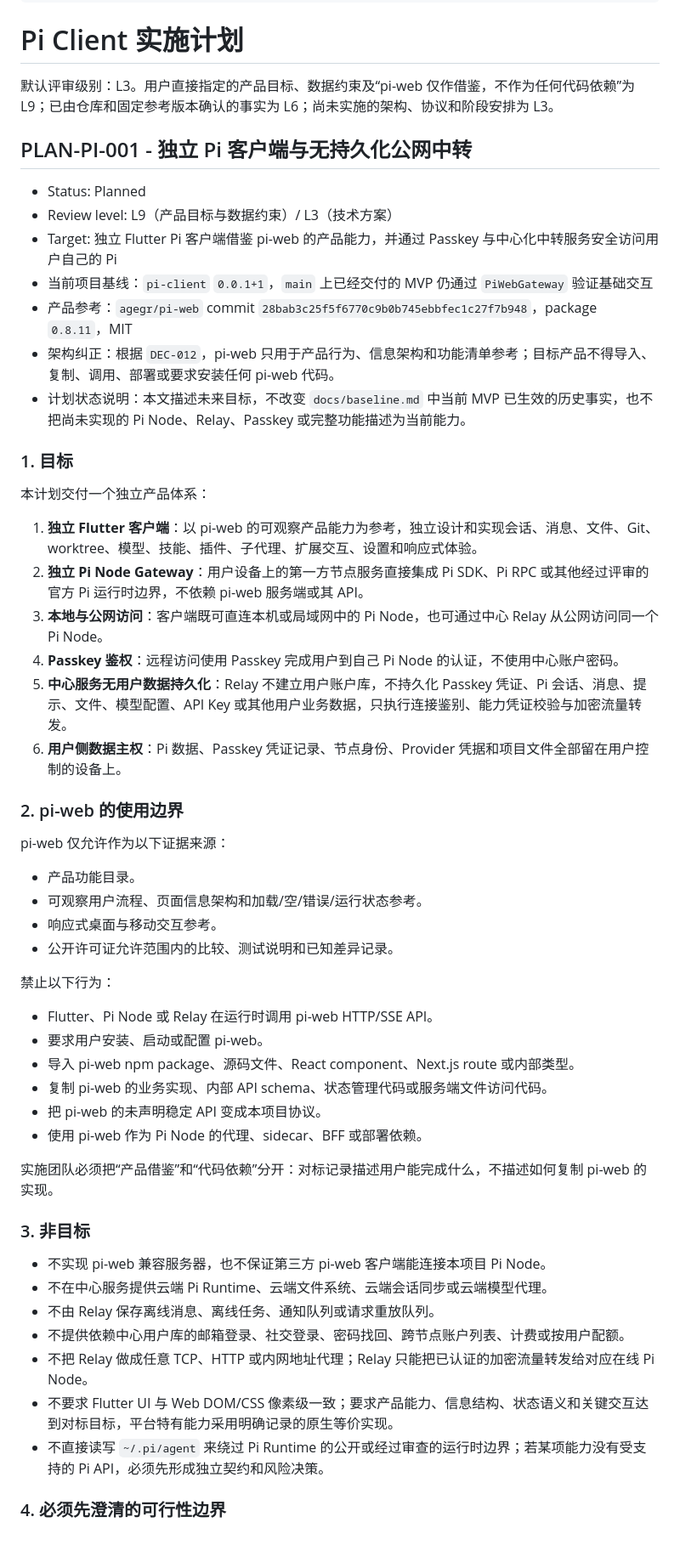
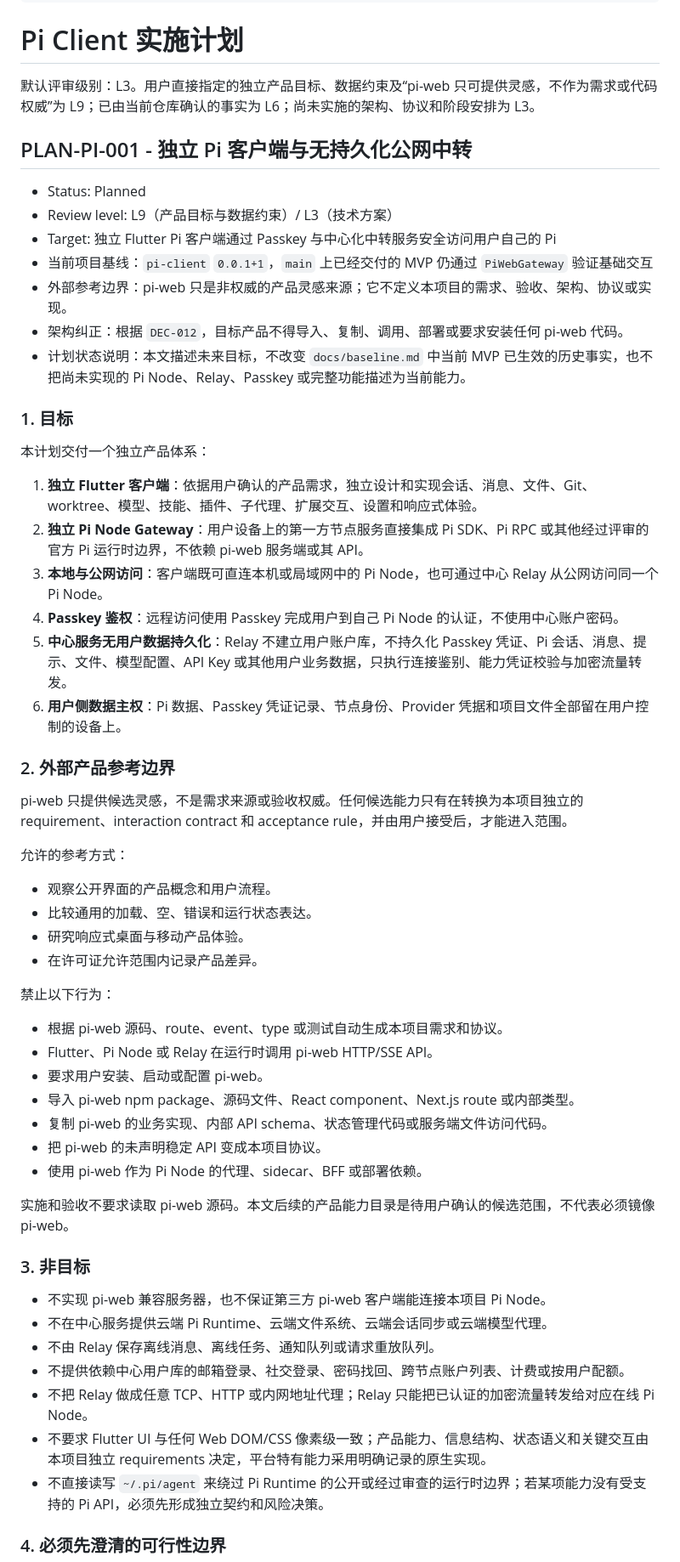
Before and after one commit to Hu-Wentao/pi-client, a Markdown page: docs/plans/independent-pi-client-and-stateless-relay.md, the part around one of its changes. Shown at 85% size. Drawn GitHub-style; blank space fills up the shorter version.

Commit message:
docs: clarify independent client plan

```diff
--- a/docs/plans/pi-web-parity-and-stateless-relay.md
+++ b/docs/plans/independent-pi-client-and-stateless-relay.md
@@ -32,40 +32,43 @@ mdq:
 ---
 # Pi Client 实施计划
 
-默认评审级别：L3。用户直接指定的产品目标、数据约束及“pi-web 仅作借鉴，不作为任何代码依赖”为 L9；已由仓库和固定参考版本确认的事实为 L6；尚未实施的架构、协议和阶段安排为 L3。
+默认评审级别：L3。用户直接指定的独立产品目标、数据约束及“pi-web 只可提供灵感，不作为需求或代码权威”为 L9；已由当前仓库确认的事实为 L6；尚未实施的架构、协议和阶段安排为 L3。
 
 ## PLAN-PI-001 - 独立 Pi 客户端与无持久化公网中转
 
 - Status: Planned
 - Review level: L9（产品目标与数据约束）/ L3（技术方案）
-- Target: 独立 Flutter Pi 客户端借鉴 pi-web 的产品能力，并通过 Passkey 与中心化中转服务安全访问用户自己的 Pi
+- Target: 独立 Flutter Pi 客户端通过 Passkey 与中心化中转服务安全访问用户自己的 Pi
 - 当前项目基线：`pi-client` `0.0.1+1`，`main` 上已经交付的 MVP 仍通过 `PiWebGateway` 验证基础交互
-- 产品参考：`agegr/pi-web` commit `28bab3c25f5f6770c9b0b745ebbfec1c27f7b948`，package `0.8.11`，MIT
-- 架构纠正：根据 `DEC-012`，pi-web 只用于产品行为、信息架构和功能清单参考；目标产品不得导入、复制、调用、部署或要求安装任何 pi-web 代码。
+- 外部参考边界：pi-web 只是非权威的产品灵感来源；它不定义本项目的需求、验收、架构、协议或实现。
+- 架构纠正：根据 `DEC-012`，目标产品不得导入、复制、调用、部署或要求安装任何 pi-web 代码。
 - 计划状态说明：本文描述未来目标，不改变 `docs/baseline.md` 中当前 MVP 已生效的历史事实，也不把尚未实现的 Pi Node、Relay、Passkey 或完整功能描述为当前能力。
 
 ### 1. 目标
 
 本计划交付一个独立产品体系：
 
-1. **独立 Flutter 客户端**：以 pi-web 的可观察产品能力为参考，独立设计和实现会话、消息、文件、Git、worktree、模型、技能、插件、子代理、扩展交互、设置和响应式体验。
+1. **独立 Flutter 客户端**：依据用户确认的产品需求，独立设计和实现会话、消息、文件、Git、worktree、模型、技能、插件、子代理、扩展交互、设置和响应式体验。
 2. **独立 Pi Node Gateway**：用户设备上的第一方节点服务直接集成 Pi SDK、Pi RPC 或其他经过评审的官方 Pi 运行时边界，不依赖 pi-web 服务端或其 API。
 3. **本地与公网访问**：客户端既可直连本机或局域网中的 Pi Node，也可通过中心 Relay 从公网访问同一个 Pi Node。
 4. **Passkey 鉴权**：远程访问使用 Passkey 完成用户到自己 Pi Node 的认证，不使用中心账户密码。
 5. **中心服务无用户数据持久化**：Relay 不建立用户账户库，不持久化 Passkey 凭证、Pi 会话、消息、提示、文件、模型配置、API Key 或其他用户业务数据，只执行连接鉴别、能力凭证校验与加密流量转发。
 6. **用户侧数据主权**：Pi 数据、Passkey 凭证记录、节点身份、Provider 凭据和项目文件全部留在用户控制的设备上。
 
-### 2. pi-web 的使用边界
+### 2. 外部产品参考边界
 
-pi-web 仅允许作为以下证据来源：
+pi-web 只提供候选灵感，不是需求来源或验收权威。任何候选能力只有在转换为本项目独立的 requirement、interaction contract 和 acceptance rule，并由用户接受后，才能进入范围。
 
-- 产品功能目录。
-- 可观察用户流程、页面信息架构和加载/空/错误/运行状态参考。
-- 响应式桌面与移动交互参考。
-- 公开许可证允许范围内的比较、测试说明和已知差异记录。
+允许的参考方式：
+
+- 观察公开界面的产品概念和用户流程。
+- 比较通用的加载、空、错误和运行状态表达。
+- 研究响应式桌面与移动产品体验。
+- 在许可证允许范围内记录产品差异。
 
 禁止以下行为：
 
+- 根据 pi-web 源码、route、event、type 或测试自动生成本项目需求和协议。
 - Flutter、Pi Node 或 Relay 在运行时调用 pi-web HTTP/SSE API。
 - 要求用户安装、启动或配置 pi-web。
 - 导入 pi-web npm package、源码文件、React component、Next.js route 或内部类型。
@@ -73,7 +76,7 @@ pi-web 仅允许作为以下证据来源：
 - 把 pi-web 的未声明稳定 API 变成本项目协议。
 - 使用 pi-web 作为 Pi Node 的代理、sidecar、BFF 或部署依赖。
 
-实施团队必须把“产品借鉴”和“代码依赖”分开：对标记录描述用户能完成什么，不描述如何复制 pi-web 的实现。
+实施和验收不要求读取 pi-web 源码。本文后续的产品能力目录是待用户确认的候选范围，不代表必须镜像 pi-web。
 
 ### 3. 非目标
 
@@ -82,7 +85,7 @@ pi-web 仅允许作为以下证据来源：
 - 不由 Relay 保存离线消息、离线任务、通知队列或请求重放队列。
 - 不提供依赖中心用户库的邮箱登录、社交登录、密码找回、跨节点账户列表、计费或按用户配额。
 - 不把 Relay 做成任意 TCP、HTTP 或内网地址代理；Relay 只能把已认证的加密流量转发给对应在线 Pi Node。
-- 不要求 Flutter UI 与 Web DOM/CSS 像素级一致；要求产品能力、信息结构、状态语义和关键交互达到对标目标，平台特有能力采用明确记录的原生等价实现。
+- 不要求 Flutter UI 与任何 Web DOM/CSS 像素级一致；产品能力、信息结构、状态语义和关键交互由本项目独立 requirements 决定，平台特有能力采用明确记录的原生实现。
 - 不直接读写 `~/.pi/agent` 来绕过 Pi Runtime 的公开或经过审查的运行时边界；若某项能力没有受支持的 Pi API，必须先形成独立契约和风险决策。
 
 ### 4. 必须先澄清的可行性边界
```
Also changed, not shown: other parts of docs/plans/independent-pi-client-and-stateless-relay.md (+23 -23 lines).
